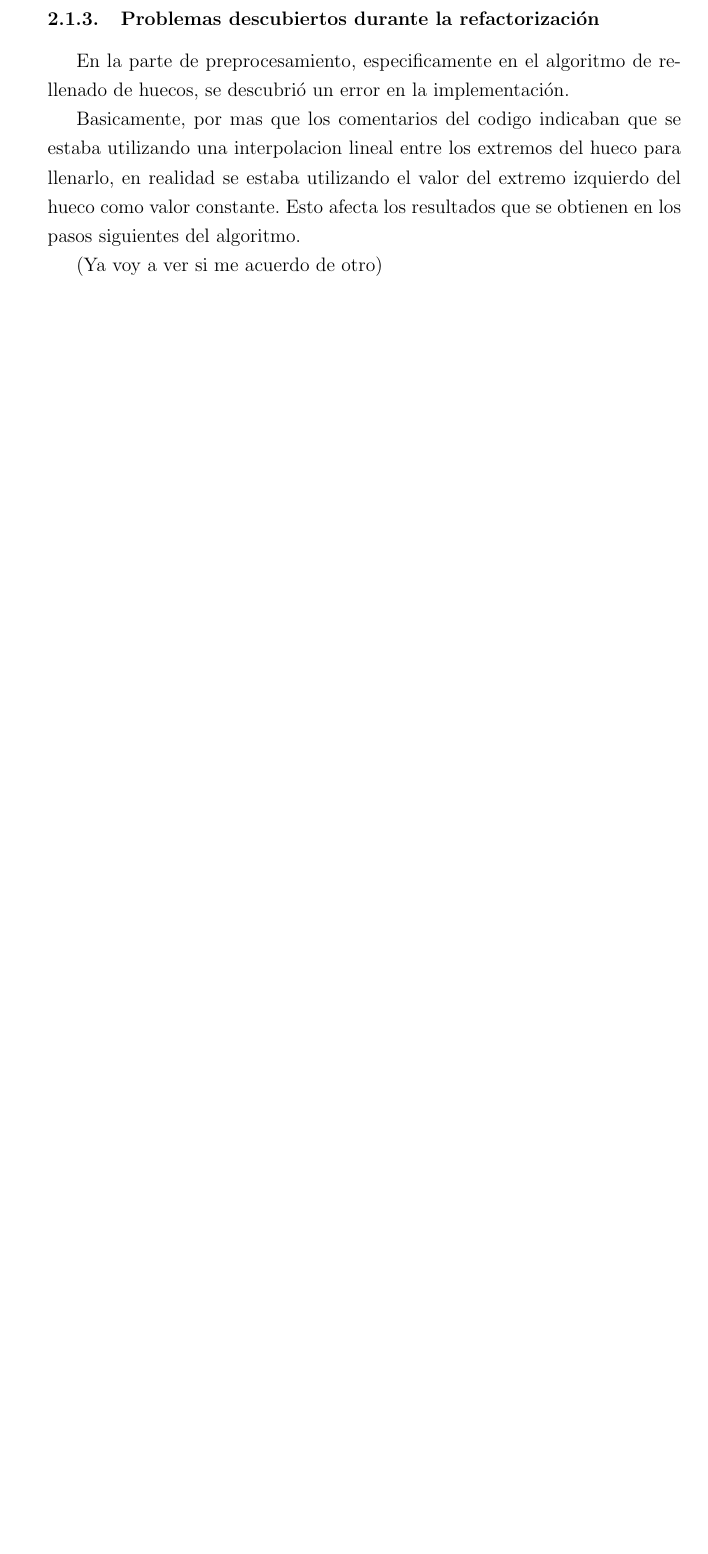
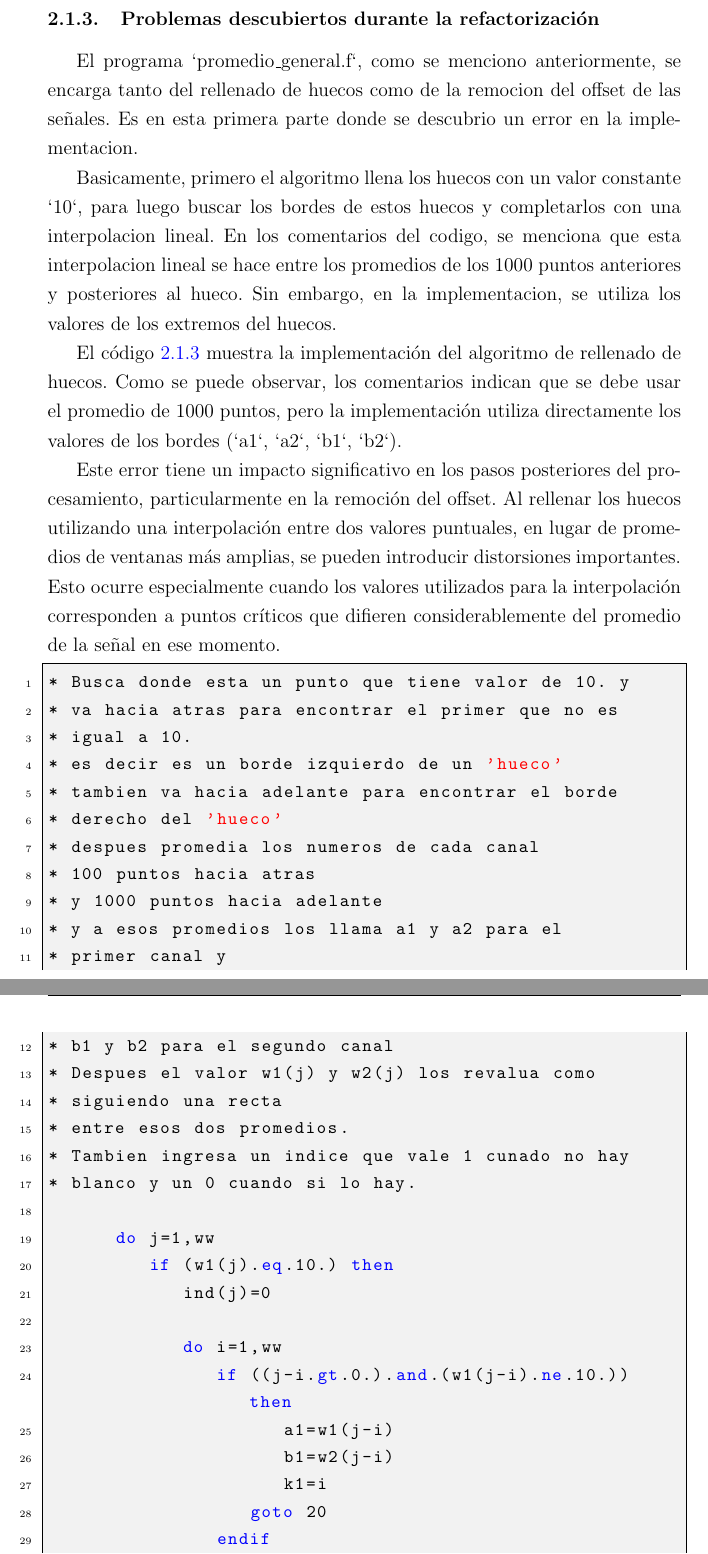
Before and after one commit to CarusoX/Thesis, a LaTeX thesis (escrito/tesis.tex): part of page 10 of 16 before the commit and two parts of pages 10 and 11 of 18 after it, the two joined at a grey line, cut so that both start at the same text, the shorter picture padded with empty space. Compiled offline with pdfLaTeX.

Commit message:
chore: improvement on errors found

```diff
--- a/escrito/tesis.tex
+++ b/escrito/tesis.tex
@@ -214,8 +212,42 @@ invertir tanta cantidad de tiempo y esfuerzo estudiándolo.
 
 \subsubsection{Problemas descubiertos durante la refactorización}
 
-En la parte de preprocesamiento, especificamente en el algoritmo de rellenado de huecos, se descubrió un error en la implementación.
+El programa `promedio\_general.f`, como se menciono anteriormente, se encarga tanto del rellenado de huecos como de la remocion del offset de las señales. Es en esta primera parte donde se descubrio un error en la implementacion.
 
-Basicamente, por mas que los comentarios del codigo indicaban que se estaba utilizando una interpolacion lineal entre los extremos del hueco para llenarlo, en realidad se estaba utilizando el valor del extremo izquierdo del hueco como valor constante. Esto afecta los resultados que se obtienen en los pasos siguientes del algoritmo.
+Basicamente, primero el algoritmo llena los huecos con un valor constante `10`, para luego buscar los bordes de estos huecos y completarlos con una interpolacion lineal. En los comentarios del codigo, se menciona que esta interpolacion lineal se hace entre los promedios de los 1000 puntos anteriores y posteriores al hueco. Sin embargo, en la implementacion, se utiliza los valores de los extremos del huecos.
 
-(Ya voy a ver si me acuerdo de otro)
+El código \ref{lst:codigo_error} muestra la implementación del algoritmo de rellenado de huecos. Como se puede observar, los comentarios indican que se debe usar el promedio de 1000 puntos, pero la implementación utiliza directamente los valores de los bordes (`a1`, `a2`, `b1`, `b2`).
+
+Este error tiene un impacto significativo en los pasos posteriores del procesamiento, particularmente en la remoción del offset. Al rellenar los huecos utilizando una interpolación entre dos valores puntuales, en lugar de promedios de ventanas más amplias, se pueden introducir distorsiones importantes. Esto ocurre especialmente cuando los valores utilizados para la interpolación corresponden a puntos críticos que difieren considerablemente del promedio de la señal en ese momento.
+
+\begin{lstlisting}[language=Fortran, label=lst:codigo_error]
+* Busca donde esta un punto que tiene valor de 10. y
+* va hacia atras para encontrar el primer que no es
+* igual a 10.
+* es decir es un borde izquierdo de un 'hueco'
+* tambien va hacia adelante para encontrar el borde
+* derecho del 'hueco'
+* despues promedia los numeros de cada canal
+* 100 puntos hacia atras
+* y 1000 puntos hacia adelante
+* y a esos promedios los llama a1 y a2 para el
+* primer canal y
+* b1 y b2 para el segundo canal
+* Despues el valor w1(j) y w2(j) los revalua como
+* siguiendo una recta
+* entre esos dos promedios.
+* Tambien ingresa un indice que vale 1 cunado no hay
+* blanco y un 0 cuando si lo hay.
+
+      do j=1,ww
+         if (w1(j).eq.10.) then
+            ind(j)=0
+
+            do i=1,ww
+               if ((j-i.gt.0.).and.(w1(j-i).ne.10.)) then
+		     a1=w1(j-i)
+		     b1=w2(j-i)
+                     k1=i
+                  goto 20
+               endif
+            enddo
```
Also changed, not shown: escrito/tesis.tex (28 more changed lines).
